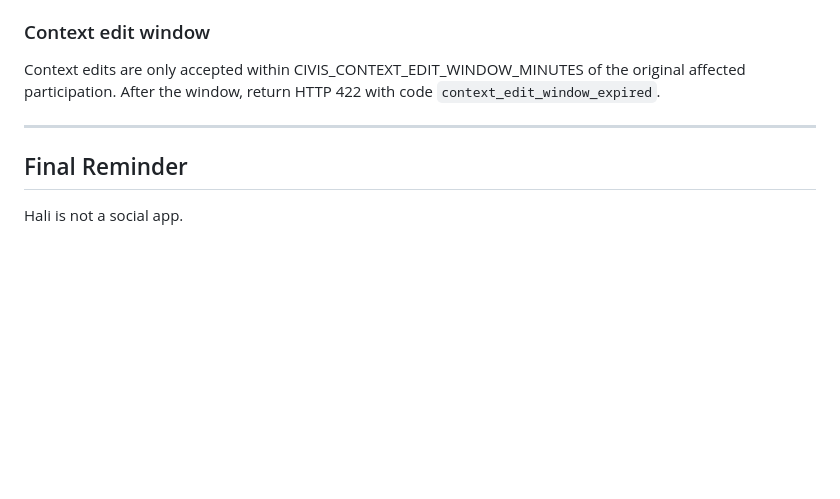
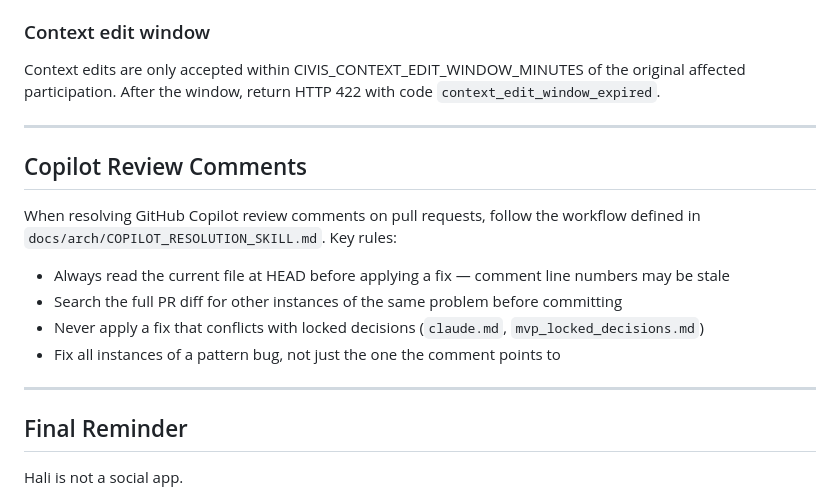
Before and after one commit to irvinesunday/Hali, a Markdown page: claude.md, the part around the change. Rendered like a GitHub page; blank space fills up the shorter version.

Commit message:
chore: add Copilot review comment resolution skill (#35)
Co-authored-by: Claude Opus 4.6 (1M context) <noreply@anthropic.com>

```diff
--- a/claude.md
+++ b/claude.md
@@ -422,6 +422,18 @@ original affected participation. After the window, return HTTP 422 with code
 
 ---
 
+## Copilot Review Comments
+
+When resolving GitHub Copilot review comments on pull requests, follow the workflow defined in
+`docs/arch/COPILOT_RESOLUTION_SKILL.md`. Key rules:
+
+- Always read the current file at HEAD before applying a fix — comment line numbers may be stale
+- Search the full PR diff for other instances of the same problem before committing
+- Never apply a fix that conflicts with locked decisions (`claude.md`, `mvp_locked_decisions.md`)
+- Fix all instances of a pattern bug, not just the one the comment points to
+
+---
+
 ## Final Reminder
 
 Hali is not a social app.
```
Also changed, not shown: docs/arch/COPILOT_RESOLUTION_SKILL.md (added, +143 -0 lines).
